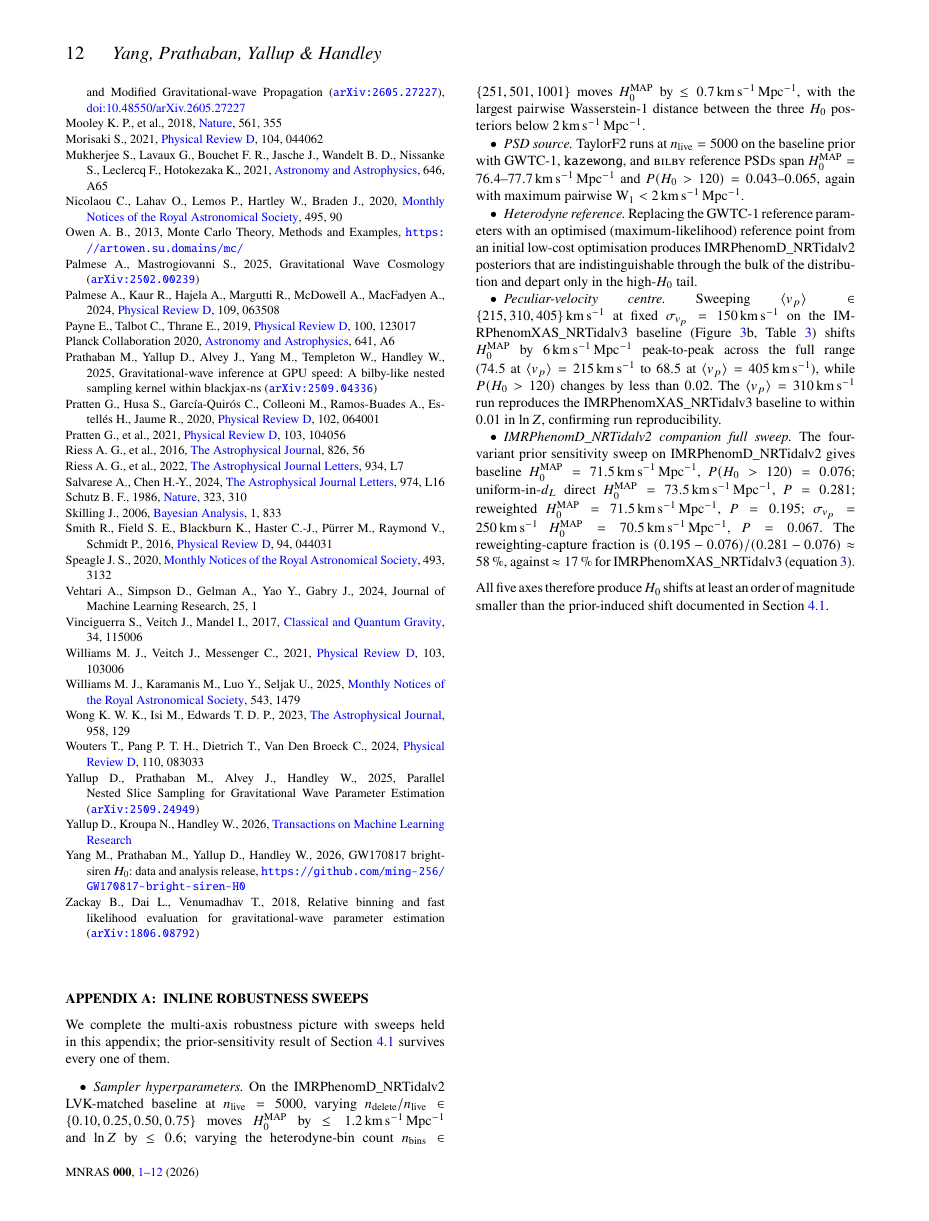
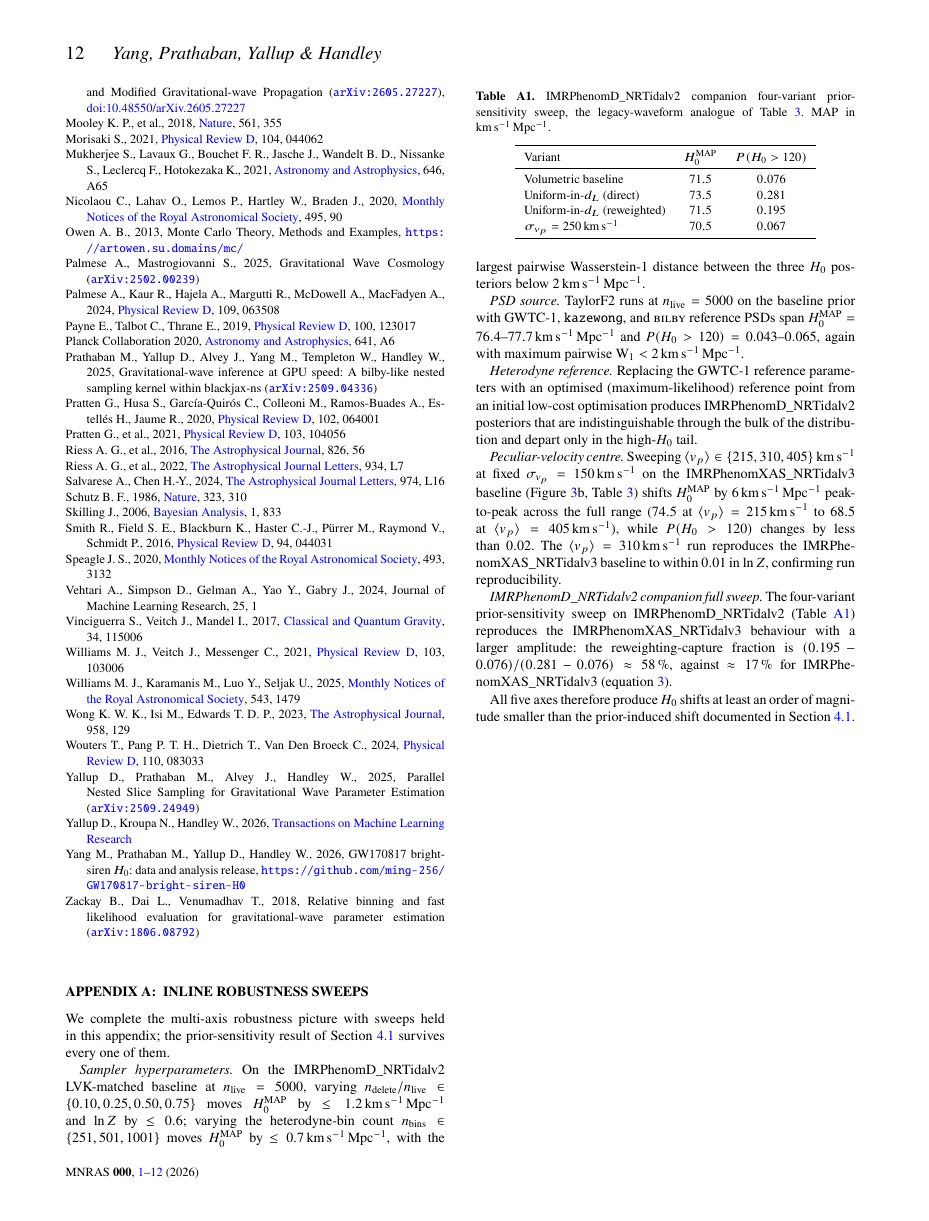
Before and after one commit to ming-256/GPU-Accelerated-Bayesian-Inference-of-Gravitational-Waves, a LaTeX paper (mnras_paper/main.tex): page 12 of 12. Compiled offline with pdfLaTeX.

Commit message:
Fix Appendix A layout and de-hyphenate "distance ladder"
Appendix A (inline robustness sweeps):
- Replace the itemize list with full-width run-in paragraphs (the list
  indentation was squeezing the dense inline math into underfull,
  gappy lines).
- Move the IMR four-variant sweep numbers (the worst offender, an
  underfull hbox at badness 10000) into a compact table (Table A1,
  tab:imr-sweep); the prose now states only the 58% vs 17% capture
  fraction. This eliminates the large interword gaps in the appendix.

Also de-hyphenate "distance-ladder" -> "distance ladder" (4 instances),
per author preference.

Co-Authored-By: Claude Opus 4.8 (1M context) <noreply@anthropic.com>

```diff
--- a/mnras_paper/main.tex
+++ b/mnras_paper/main.tex
@@ -422,13 +422,32 @@ The GW170817 strain data, host-galaxy peculiar-velocity inputs, and GWTC-1 refer
 
 We complete the multi-axis robustness picture with sweeps held in this appendix; the prior-sensitivity result of Section~\ref{sec:prior} survives every one of them.
 
-\begin{itemize}
-    \item \emph{Sampler hyperparameters.} On the \IMR\ LVK-matched baseline at $n_{\rm live}=5000$, varying $n_{\rm delete}/n_{\rm live}\in\{0.10,0.25,0.50,0.75\}$ moves $\hzero^{\rm MAP}$ by $\le 1.2\kmsmpc$ and $\ln Z$ by $\le 0.6$; varying the heterodyne-bin count $n_{\rm bins}\in\{251,501,1001\}$ moves $\hzero^{\rm MAP}$ by $\le 0.7\kmsmpc$, with the largest pairwise Wasserstein-1 distance between the three \hzero\ posteriors below $2\kmsmpc$.
-    \item \emph{PSD source.} \TF\ runs at $n_{\rm live}=5000$ on the baseline prior with GWTC-1, \texttt{kazewong}, and \bilby\ reference PSDs span $\hzero^{\rm MAP}=76.4$--$77.7\kmsmpc$ and $P(\hzero>120)=0.043$--$0.065$, again with maximum pairwise W$_{1}<2\kmsmpc$.
-    \item \emph{Heterodyne reference.} Replacing the GWTC-1 reference parameters with an optimised (maximum-likelihood) reference point from an initial low-cost optimisation produces \IMR\ posteriors that are indistinguishable through the bulk of the distribution and depart only in the high-\hzero\ tail.
-    \item \emph{Peculiar-velocity centre.} Sweeping $\langle v_{p}\rangle\in\{215, 310, 405\}\kms$ at fixed $\sigmavp=150\kms$ on the \IMRX\ baseline (Figure~\ref{fig:h0prior}b, Table~\ref{tab:h0priors}) shifts $\hzero^{\rm MAP}$ by $6\kmsmpc$ peak-to-peak across the full range ($74.5$ at $\langle v_{p}\rangle=215\kms$ to $68.5$ at $\langle v_{p}\rangle=405\kms$), while $P(\hzero>120)$ changes by less than $0.02$. The $\langle v_{p}\rangle=310\kms$ run reproduces the \IMRX\ baseline to within $0.01$ in $\ln Z$, confirming run reproducibility.
-    \item \emph{\IMR\ companion full sweep.} The four-variant prior sensitivity sweep on \IMR\ gives baseline $\hzero^{\rm MAP}=71.5\kmsmpc$, $P(\hzero>120)=0.076$; uniform-in-$d_L$ direct $\hzero^{\rm MAP}=73.5\kmsmpc$, $P=0.281$; reweighted $\hzero^{\rm MAP}=71.5\kmsmpc$, $P=0.195$; $\sigmavp=250\kms$ $\hzero^{\rm MAP}=70.5\kmsmpc$, $P=0.067$. The reweighting-capture fraction is $(0.195-0.076)/(0.281-0.076)\approx 58\,\%$, against $\approx 17\,\%$ for \IMRX\ (equation~\ref{eq:reweight-fraction}).
-\end{itemize}
+\emph{Sampler hyperparameters.} On the \IMR\ LVK-matched baseline at $n_{\rm live}=5000$, varying $n_{\rm delete}/n_{\rm live}\in\{0.10,0.25,0.50,0.75\}$ moves $\hzero^{\rm MAP}$ by $\le 1.2\kmsmpc$ and $\ln Z$ by $\le 0.6$; varying the heterodyne-bin count $n_{\rm bins}\in\{251,501,1001\}$ moves $\hzero^{\rm MAP}$ by $\le 0.7\kmsmpc$, with the largest pairwise Wasserstein-1 distance between the three \hzero\ posteriors below $2\kmsmpc$.
+
+\emph{PSD source.} \TF\ runs at $n_{\rm live}=5000$ on the baseline prior with GWTC-1, \texttt{kazewong}, and \bilby\ reference PSDs span $\hzero^{\rm MAP}=76.4$--$77.7\kmsmpc$ and $P(\hzero>120)=0.043$--$0.065$, again with maximum pairwise W$_{1}<2\kmsmpc$.
+
+\emph{Heterodyne reference.} Replacing the GWTC-1 reference parameters with an optimised (maximum-likelihood) reference point from an initial low-cost optimisation produces \IMR\ posteriors that are indistinguishable through the bulk of the distribution and depart only in the high-\hzero\ tail.
+
+\emph{Peculiar-velocity centre.} Sweeping $\langle v_{p}\rangle\in\{215, 310, 405\}\kms$ at fixed $\sigmavp=150\kms$ on the \IMRX\ baseline (Figure~\ref{fig:h0prior}b, Table~\ref{tab:h0priors}) shifts $\hzero^{\rm MAP}$ by $6\kmsmpc$ peak-to-peak across the full range ($74.5$ at $\langle v_{p}\rangle=215\kms$ to $68.5$ at $\langle v_{p}\rangle=405\kms$), while $P(\hzero>120)$ changes by less than $0.02$. The $\langle v_{p}\rangle=310\kms$ run reproduces the \IMRX\ baseline to within $0.01$ in $\ln Z$, confirming run reproducibility.
+
+\emph{\IMR\ companion full sweep.} The four-variant prior-sensitivity sweep on \IMR\ (Table~\ref{tab:imr-sweep}) reproduces the \IMRX\ behaviour with a larger amplitude: the reweighting-capture fraction is $(0.195-0.076)/(0.281-0.076)\approx 58\,\%$, against $\approx 17\,\%$ for \IMRX\ (equation~\ref{eq:reweight-fraction}).
+
+\begin{table}
+  \centering
+  \caption{\IMR\ companion four-variant prior-sensitivity sweep, the legacy-waveform analogue of Table~\ref{tab:h0priors}. MAP in $\kmsmpc$.}
+  \label{tab:imr-sweep}
+  \begin{tabular}{lcc}
+    \toprule
+    Variant & $\hzero^{\rm MAP}$ & $P(\hzero>120)$ \\
+    \midrule
+    Volumetric baseline           & $71.5$ & $0.076$ \\
+    Uniform-in-$d_L$ (direct)     & $73.5$ & $0.281$ \\
+    Uniform-in-$d_L$ (reweighted) & $71.5$ & $0.195$ \\
+    $\sigmavp=250\kms$            & $70.5$ & $0.067$ \\
+    \bottomrule
+  \end{tabular}
+\end{table}
+
 All five axes therefore produce \hzero\ shifts at least an order of magnitude smaller than the prior-induced shift documented in Section~\ref{sec:prior}.
 
 \label{lastpage}
```
Also changed, not shown: mnras_paper/main.pdf, mnras_paper/main.tex (8 more changed lines).
